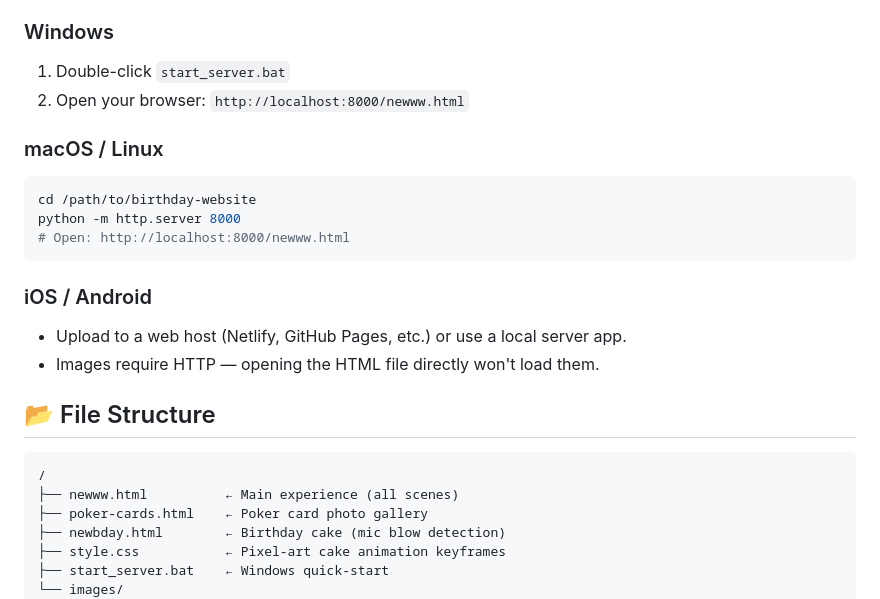
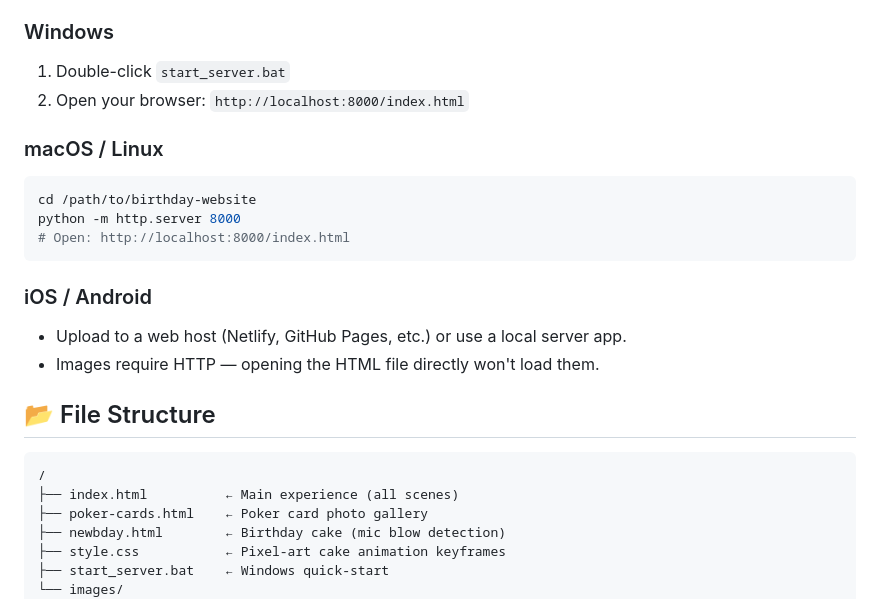
Before and after one commit to su-ichhi-go/subramanyakaktikar_gfbday, a Markdown page: README.md, the part around the change. Drawn GitHub-style.

Commit message:
Fix HTML file references in README
Updated README to reflect the correct HTML file name.

````diff
--- a/README.md
+++ b/README.md
@@ -6,13 +6,13 @@ A beautiful, interactive birthday celebration with full cross-platform button su
 
 ### Windows
 1. Double-click `start_server.bat`
-2. Open your browser: `http://localhost:8000/newww.html`
+2. Open your browser: `http://localhost:8000/index.html`
 
 ### macOS / Linux
 ```bash
 cd /path/to/birthday-website
 python -m http.server 8000
-# Open: http://localhost:8000/newww.html
+# Open: http://localhost:8000/index.html
 ```
 
 ### iOS / Android
@@ -23,7 +23,7 @@ python -m http.server 8000
 
 ```
 /
-├── newww.html          ← Main experience (all scenes)
+├── index.html          ← Main experience (all scenes)
 ├── poker-cards.html    ← Poker card photo gallery
 ├── newbday.html        ← Birthday cake (mic blow detection)
 ├── style.css           ← Pixel-art cake animation keyframes
````
